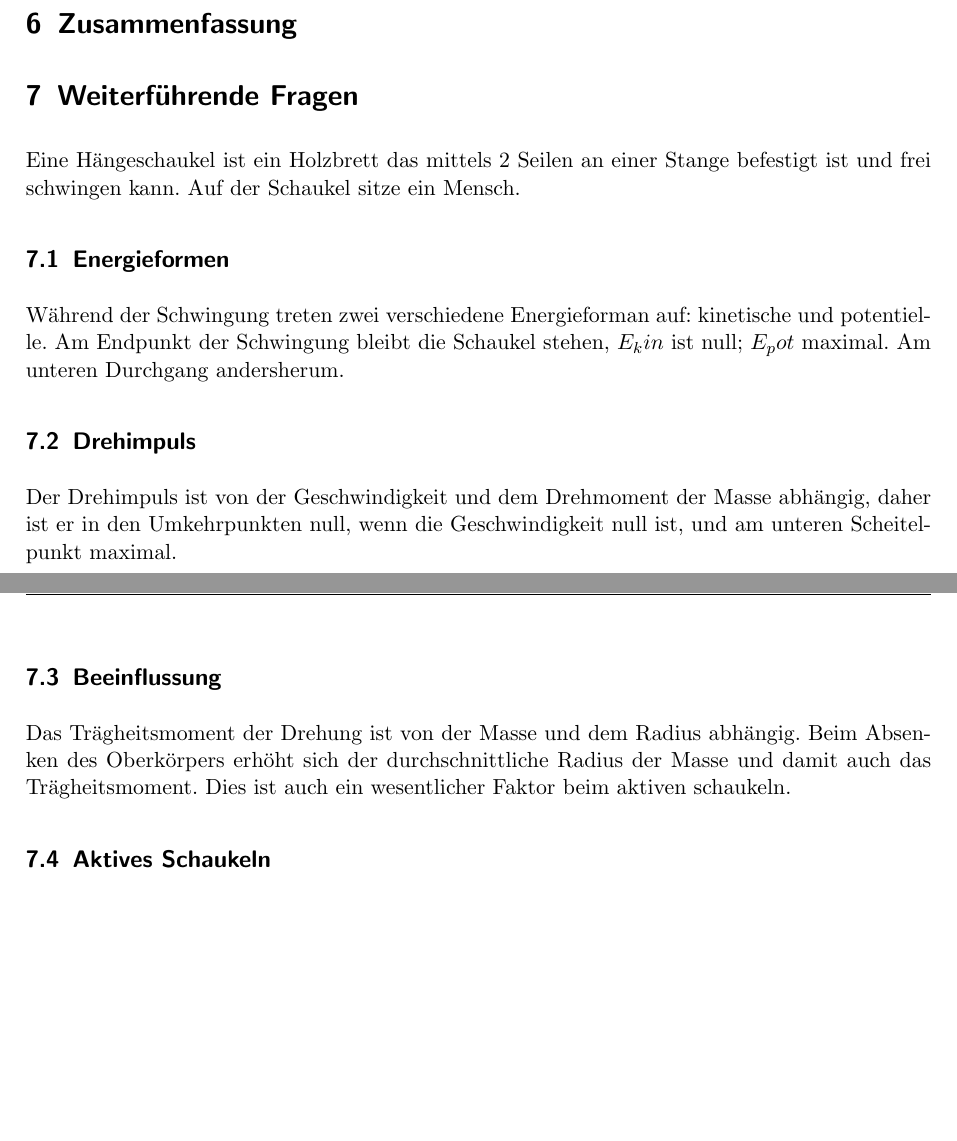
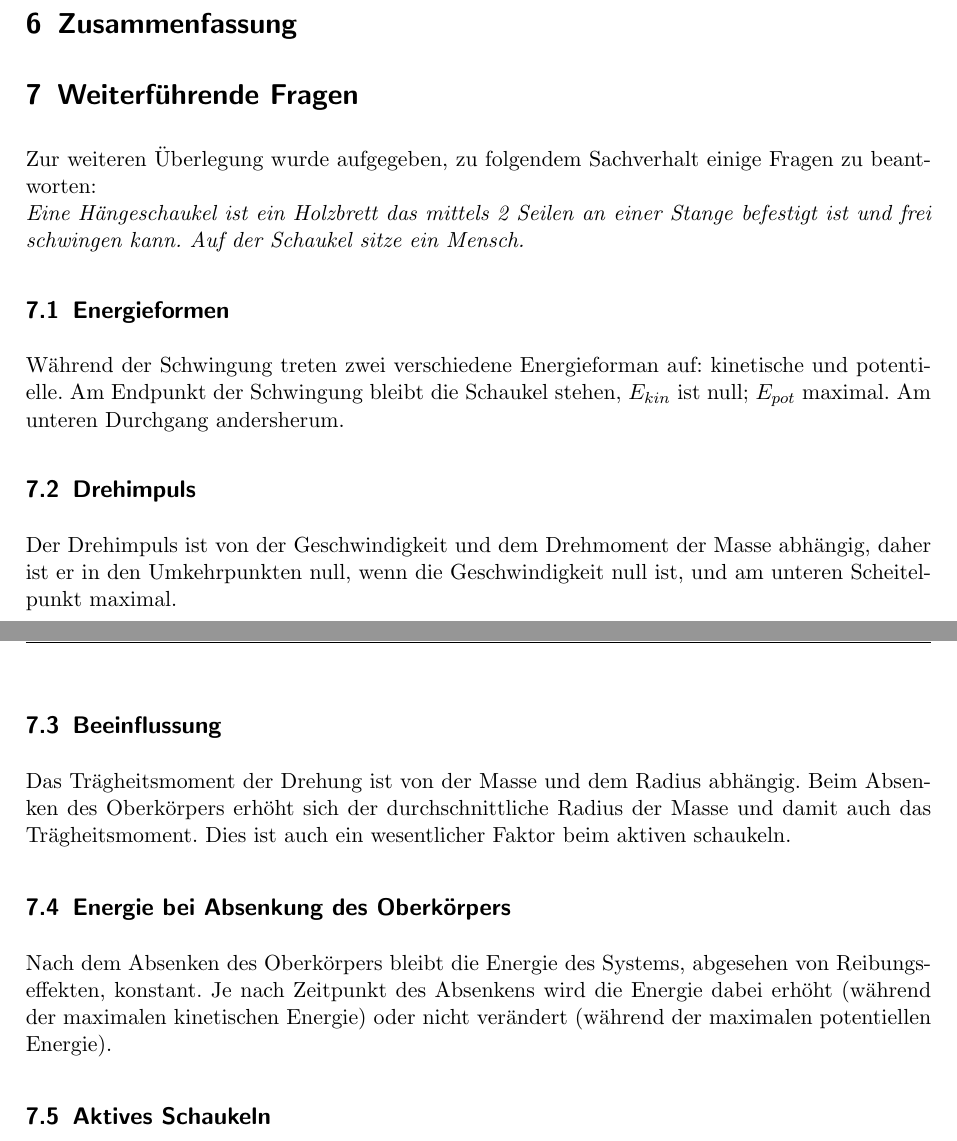
Before and after one commit to DerGenaue/PH-AP, a LaTeX document (1-TRAE/Ausarbeitung.tex, which reads 1-TRAE/6_Fragen.tex): two parts of pages 8 and 9 of 9, joined at a grey line, cut so that both start at the same text, the shorter picture padded with empty space. Compiled offline with pdfLaTeX.

Commit message:
Kleine Verbesserungen

```diff
--- a/1-TRAE/6_Fragen.tex
+++ b/1-TRAE/6_Fragen.tex
@@ -3,13 +3,14 @@
 
 \section{Weiterführende Fragen}
 
-Eine Hängeschaukel ist ein Holzbrett das mittels 2 Seilen an einer Stange befestigt ist und frei schwingen kann.
-Auf der Schaukel sitze ein Mensch.
+Zur weiteren Überlegung wurde aufgegeben, zu folgendem Sachverhalt einige Fragen zu beantworten:\\
+\emph{Eine Hängeschaukel ist ein Holzbrett das mittels 2 Seilen an einer Stange befestigt ist und frei schwingen kann.
+Auf der Schaukel sitze ein Mensch.}
 
 \subsection{Energieformen}
 
 Während der Schwingung treten zwei verschiedene Energieforman auf: kinetische und potentielle.
-Am Endpunkt der Schwingung bleibt die Schaukel stehen, $E_kin$ ist null; $E_pot$ maximal.
+Am Endpunkt der Schwingung bleibt die Schaukel stehen, $E_{kin}$ ist null; $E_{pot}$ maximal.
 Am unteren Durchgang andersherum.
 
 \subsection{Drehimpuls}
@@ -21,6 +22,11 @@ Der Drehimpuls ist von der Geschwindigkeit und dem Drehmoment der Masse abhängi
 Das Trägheitsmoment der Drehung ist von der Masse und dem Radius abhängig. Beim Absenken des Oberkörpers erhöht sich der durchschnittliche Radius der Masse und damit auch das Trägheitsmoment.
 Dies ist auch ein wesentlicher Faktor beim aktiven schaukeln.
 
+\subsection{Energie bei Absenkung des Oberkörpers}
+
+Nach dem Absenken des Oberkörpers bleibt die Energie des Systems, abgesehen von Reibungseffekten, konstant.
+Je nach Zeitpunkt des Absenkens wird die Energie dabei erhöht (während der maximalen kinetischen Energie) oder nicht verändert (während der maximalen potentiellen Energie).
+
 \subsection{Aktives Schaukeln}
 
 Beim aktiven Schaukeln wird dem System durch die periodische Veränderung des Träg\-heits\-mo\-men\-tes Energie zugeführt.
```
